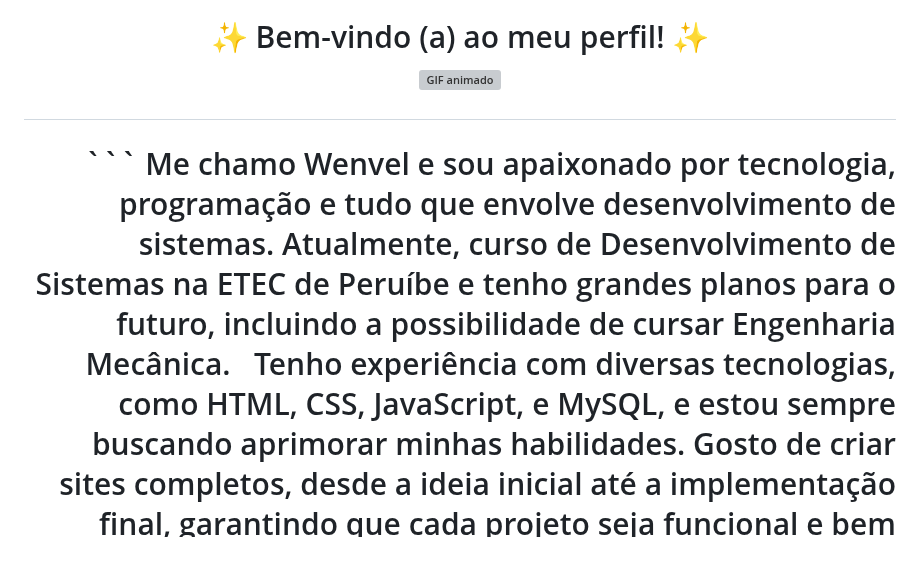
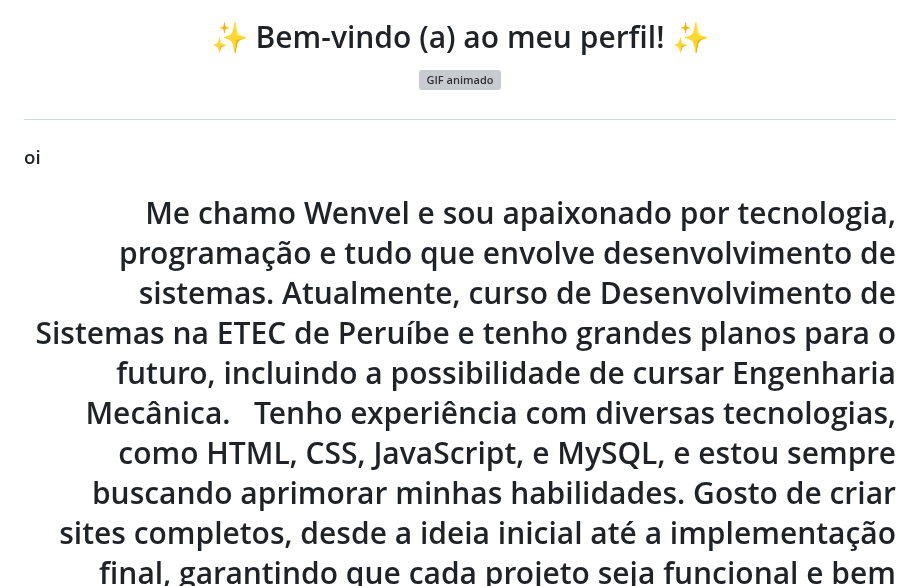
Before and after one commit to 28anonimo1234/28anonimo1234, a Markdown page: README.md, the part around one of its changes. GitHub-like rendering; blank space fills up the shorter version; grey boxes are pictures that could not be loaded.

````diff
--- a/README.md
+++ b/README.md
@@ -3,9 +3,9 @@
 </p>
 </h1>
 
+### oi
 
-
-<h1 align="right">``` Me chamo Wenvel e sou apaixonado por tecnologia, programação e tudo que envolve desenvolvimento de sistemas. Atualmente, curso de Desenvolvimento de Sistemas na ETEC de Peruíbe e tenho grandes planos para o futuro, incluindo a possibilidade de cursar Engenharia Mecânica.
+<h1 align="right"> Me chamo Wenvel e sou apaixonado por tecnologia, programação e tudo que envolve desenvolvimento de sistemas. Atualmente, curso de Desenvolvimento de Sistemas na ETEC de Peruíbe e tenho grandes planos para o futuro, incluindo a possibilidade de cursar Engenharia Mecânica.
 &nbsp;
 Tenho experiência com diversas tecnologias, como HTML, CSS, JavaScript,  e MySQL, e estou sempre buscando aprimorar minhas habilidades. Gosto de criar sites completos, desde a ideia inicial até a implementação final, garantindo que cada projeto seja funcional e bem estruturado.
 &nbsp;
````
Also changed, not shown: other parts of README.md (+1 -1 lines).
